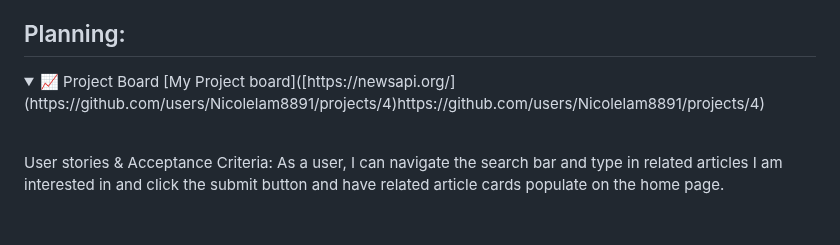
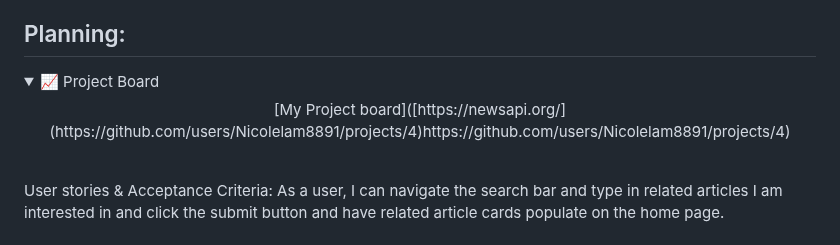
Before and after one commit to Nicolelam8891/newsreader, a Markdown page: newsreader/README.md, the part around the change. Drawn GitHub-style; folded sections open.

```diff
--- a/newsreader/README.md
+++ b/newsreader/README.md
@@ -25,9 +25,10 @@ Use my app while admiring the night sky and stars, you are only a click away!
 <details>
 <summary>
 📈 Project Board
-  [My Project board]([https://newsapi.org/](https://github.com/users/Nicolelam8891/projects/4)https://github.com/users/Nicolelam8891/projects/4)
+
 </summary>
 <div align="center">
+   [My Project board]([https://newsapi.org/](https://github.com/users/Nicolelam8891/projects/4)https://github.com/users/Nicolelam8891/projects/4)
 </details>
 
 
```
